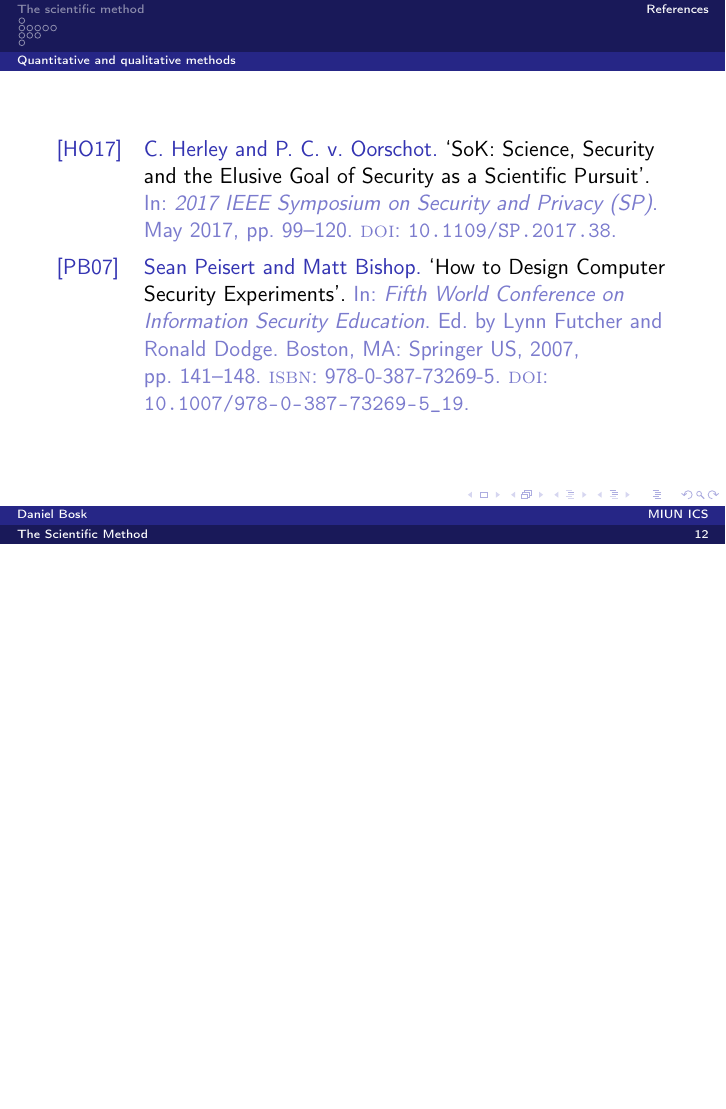
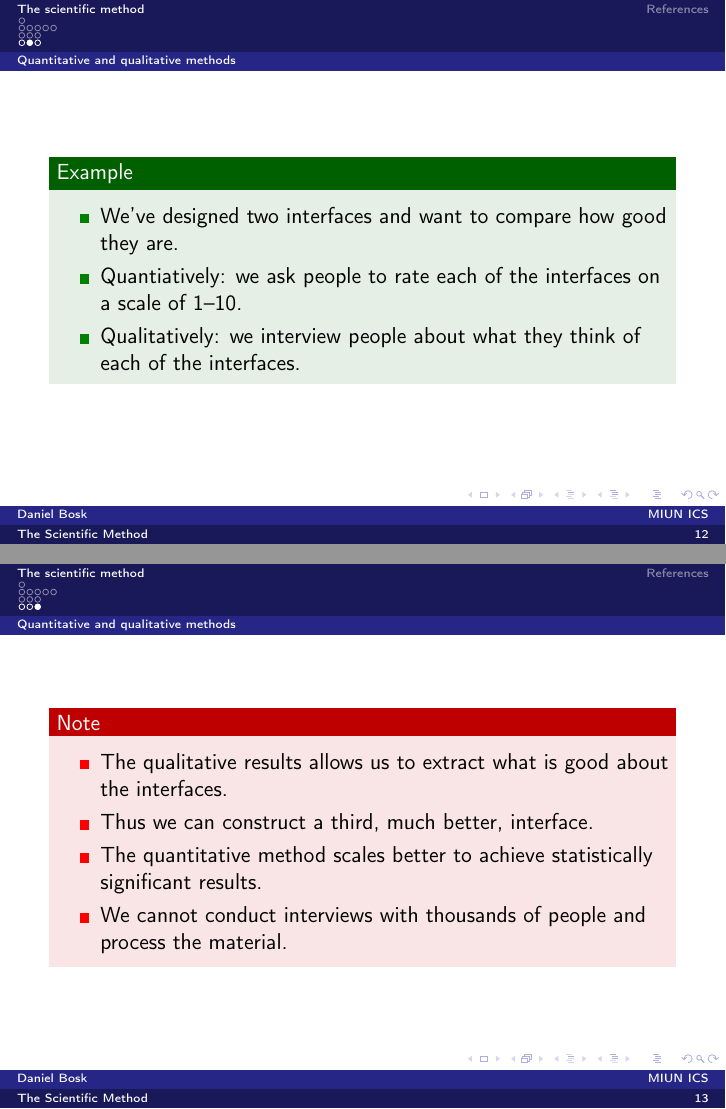
Before and after one commit to dbosk/scientific-method, LaTeX slides (scientific-method.tex, which reads contents.tex): page 15 of 15 before the commit and pages 15 and 17 of 18 after it, the two joined at a grey line, the shorter picture padded with empty space. Compiled offline with pdfLaTeX.

Commit message:
scientific-method: adds example of qualitative and quantitative

```diff
--- a/contents.tex
+++ b/contents.tex
@@ -147,6 +149,36 @@
   \end{definition}
 \end{frame}
 
+\begin{frame}
+  \begin{example}
+    \begin{itemize}
+      \item We've designed two interfaces and want to compare how good they
+        are.
+      \item Quantiatively: we ask people to rate each of the interfaces on a
+        scale of 1--10.
+      \item Qualitatively: we interview people about what they think of each of
+        the interfaces.
+    \end{itemize}
+  \end{example}
+\end{frame}
+
+\begin{frame}
+  \begin{remark}
+    \begin{itemize}
+      \item The qualitative results allows us to extract what is good about the
+        interfaces.
+      \item Thus we can construct a third, much better, interface.
+
+        \pause
+
+      \item The quantitative method scales better to achieve statistically
+        significant results.
+      \item We cannot conduct interviews with thousands of people and process
+        the material.
+    \end{itemize}
+  \end{remark}
+\end{frame}
+
 
 
 %%%%%%%%%%%%%%%%%%%%%%
```
Also changed, not shown: contents.tex (4 more changed lines).
